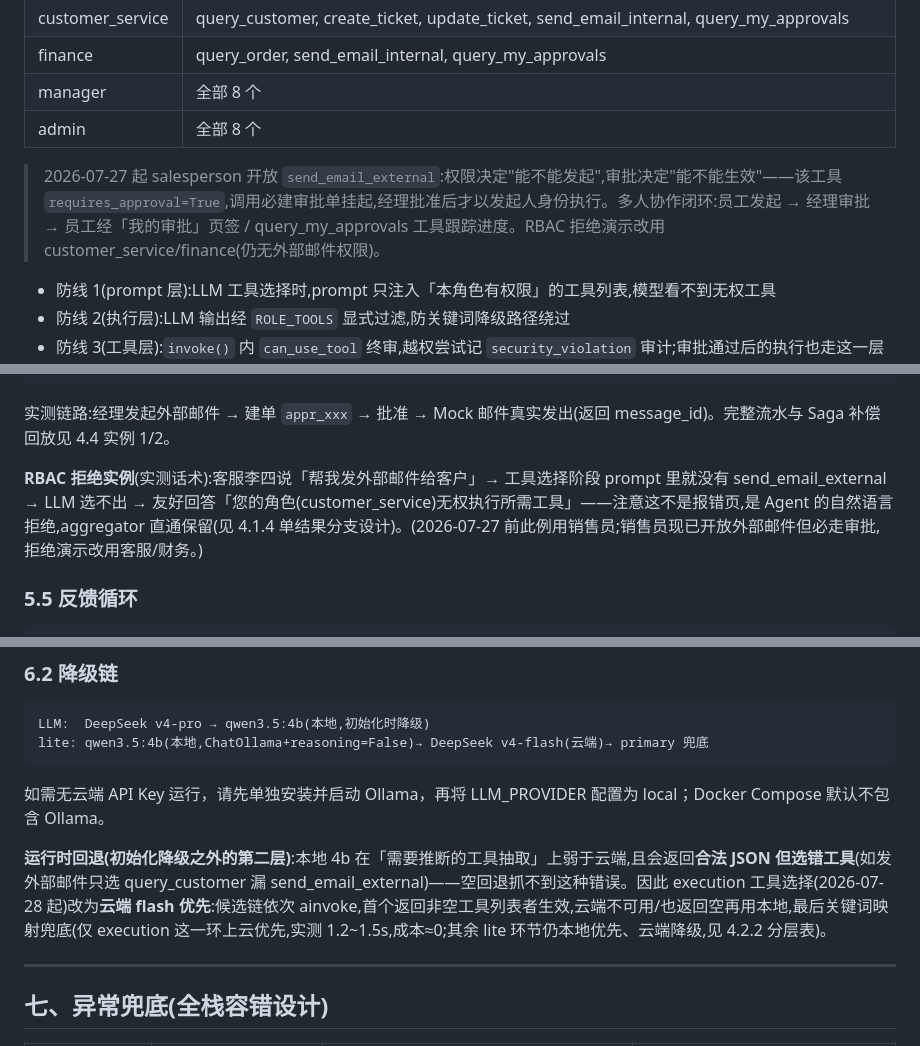
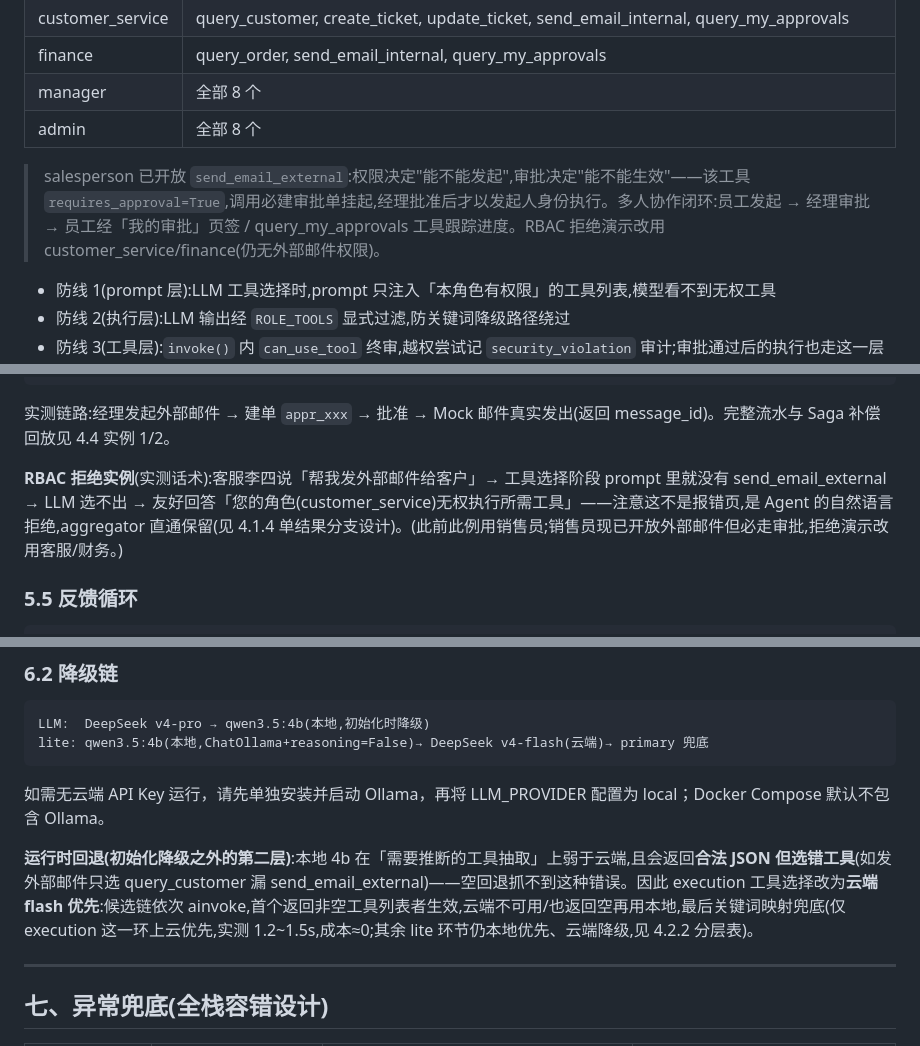
Before and after one commit to kingoftaro/hello-xiao-a, a Markdown page: docs/产品文档.md, 3 parts joined by grey strips. Rendered like a GitHub page.

```diff
--- a/docs/产品文档.md
+++ b/docs/产品文档.md
@@ -627,7 +626,7 @@ step2 失败   → status=failed(如收件人校验失败),block_on_failure=True
 | manager | 全部 8 个 |
 | admin | 全部 8 个 |
 
-> 2026-07-27 起 salesperson 开放 `send_email_external`:权限决定"能不能发起",审批决定"能不能生效"——该工具 `requires_approval=True`,调用必建审批单挂起,经理批准后才以发起人身份执行。多人协作闭环:员工发起 → 经理审批 → 员工经「我的审批」页签 / query_my_approvals 工具跟踪进度。RBAC 拒绝演示改用 customer_service/finance(仍无外部邮件权限)。
+> salesperson 已开放 `send_email_external`:权限决定"能不能发起",审批决定"能不能生效"——该工具 `requires_approval=True`,调用必建审批单挂起,经理批准后才以发起人身份执行。多人协作闭环:员工发起 → 经理审批 → 员工经「我的审批」页签 / query_my_approvals 工具跟踪进度。RBAC 拒绝演示改用 customer_service/finance(仍无外部邮件权限)。
 
 - 防线 1(prompt 层):LLM 工具选择时,prompt 只注入「本角色有权限」的工具列表,模型看不到无权工具
 - 防线 2(执行层):LLM 输出经 `ROLE_TOOLS` 显式过滤,防关键词降级路径绕过
@@ -889,7 +888,7 @@ ExecutionAgent:
 
 实测链路:经理发起外部邮件 → 建单 `appr_xxx` → 批准 → Mock 邮件真实发出(返回 message_id)。完整流水与 Saga 补偿回放见 4.4 实例 1/2。
 
-**RBAC 拒绝实例**(实测话术):客服李四说「帮我发外部邮件给客户」→ 工具选择阶段 prompt 里就没有 send_email_external → LLM 选不出 → 友好回答「您的角色(customer_service)无权执行所需工具」——注意这不是报错页,是 Agent 的自然语言拒绝,aggregator 直通保留(见 4.1.4 单结果分支设计)。(2026-07-27 前此例用销售员;销售员现已开放外部邮件但必走审批,拒绝演示改用客服/财务。)
+**RBAC 拒绝实例**(实测话术):客服李四说「帮我发外部邮件给客户」→ 工具选择阶段 prompt 里就没有 send_email_external → LLM 选不出 → 友好回答「您的角色(customer_service)无权执行所需工具」——注意这不是报错页,是 Agent 的自然语言拒绝,aggregator 直通保留(见 4.1.4 单结果分支设计)。(此前此例用销售员;销售员现已开放外部邮件但必走审批,拒绝演示改用客服/财务。)
 
 ### 5.5 反馈循环
 
@@ -950,7 +949,7 @@ lite: qwen3.5:4b(本地,ChatOllama+reasoning=False)→ DeepSeek v4-flash(云端)
 
 如需无云端 API Key 运行，请先单独安装并启动 Ollama，再将 LLM_PROVIDER 配置为 local；Docker Compose 默认不包含 Ollama。
 
-**运行时回退(初始化降级之外的第二层)**:本地 4b 在「需要推断的工具抽取」上弱于云端,且会返回**合法 JSON 但选错工具**(如发外部邮件只选 query_customer 漏 send_email_external)——空回退抓不到这种错误。因此 execution 工具选择(2026-07-28 起)改为**云端 flash 优先**:候选链依次 ainvoke,首个返回非空工具列表者生效,云端不可用/也返回空再用本地,最后关键词映射兜底(仅 execution 这一环上云优先,实测 1.2~1.5s,成本≈0;其余 lite 环节仍本地优先、云端降级,见 4.2.2 分层表)。
+**运行时回退(初始化降级之外的第二层)**:本地 4b 在「需要推断的工具抽取」上弱于云端,且会返回**合法 JSON 但选错工具**(如发外部邮件只选 query_customer 漏 send_email_external)——空回退抓不到这种错误。因此 execution 工具选择改为**云端 flash 优先**:候选链依次 ainvoke,首个返回非空工具列表者生效,云端不可用/也返回空再用本地,最后关键词映射兜底(仅 execution 这一环上云优先,实测 1.2~1.5s,成本≈0;其余 lite 环节仍本地优先、云端降级,见 4.2.2 分层表)。
 
 ---
 
```
Also changed, not shown: other parts of docs/产品文档.md (+19 -20 lines).
